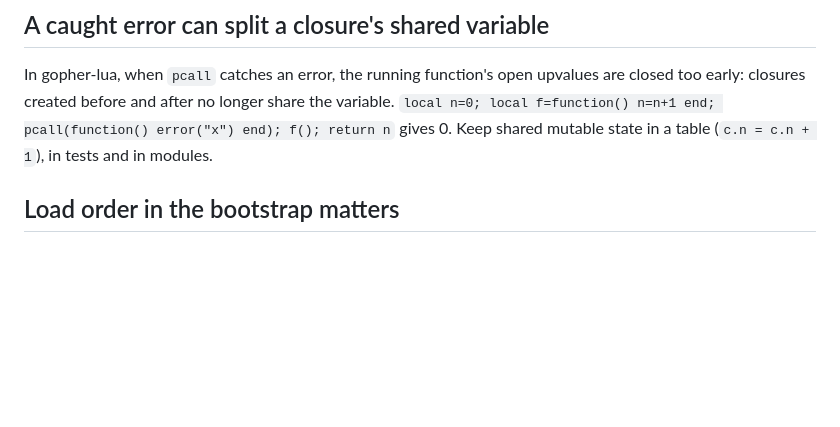
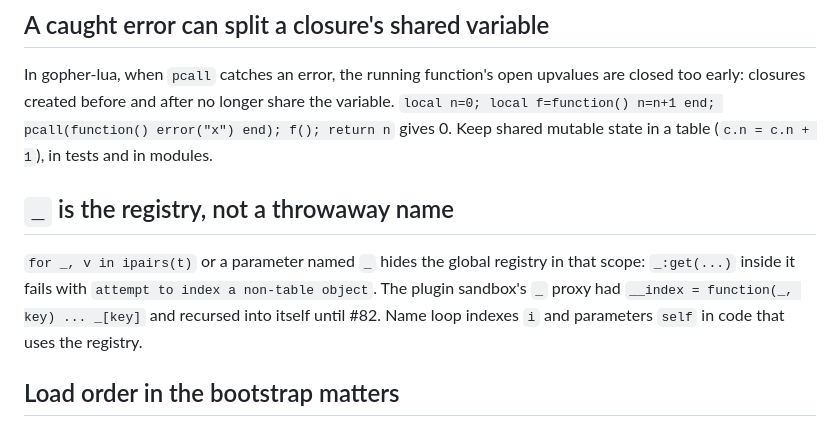
Before and after one commit to Domktorymysli/vclu, a Markdown page: pkg/lua/AGENTS.md, the part around the change. GitHub-like rendering; blank space fills up the shorter version.

Commit message:
pkg/lua/AGENTS.md: a variable named _ hides the registry
Co-Authored-By: Claude Opus 5.5 <noreply@anthropic.com>

```diff
--- a/pkg/lua/AGENTS.md
+++ b/pkg/lua/AGENTS.md
@@ -12,6 +12,12 @@ In gopher-lua, when `pcall` catches an error, the running function's open upvalu
 early: closures created before and after no longer share the variable.
 `local n=0; local f=function() n=n+1 end; pcall(function() error("x") end); f(); return n` gives 0.
 Keep shared mutable state in a table (`c.n = c.n + 1`), in tests and in modules.
+
+## `_` is the registry, not a throwaway name
+`for _, v in ipairs(t)` or a parameter named `_` hides the global registry in that scope:
+`_:get(...)` inside it fails with `attempt to index a non-table object`. The plugin sandbox's `_`
+proxy had `__index = function(_, key) ... _[key]` and recursed into itself until #82. Name loop
+indexes `i` and parameters `self` in code that uses the registry.
 
 ## Load order in the bootstrap matters
 `runtime/bootstrap_go.lua` loads files in a fixed order; later files use globals set by earlier
```
